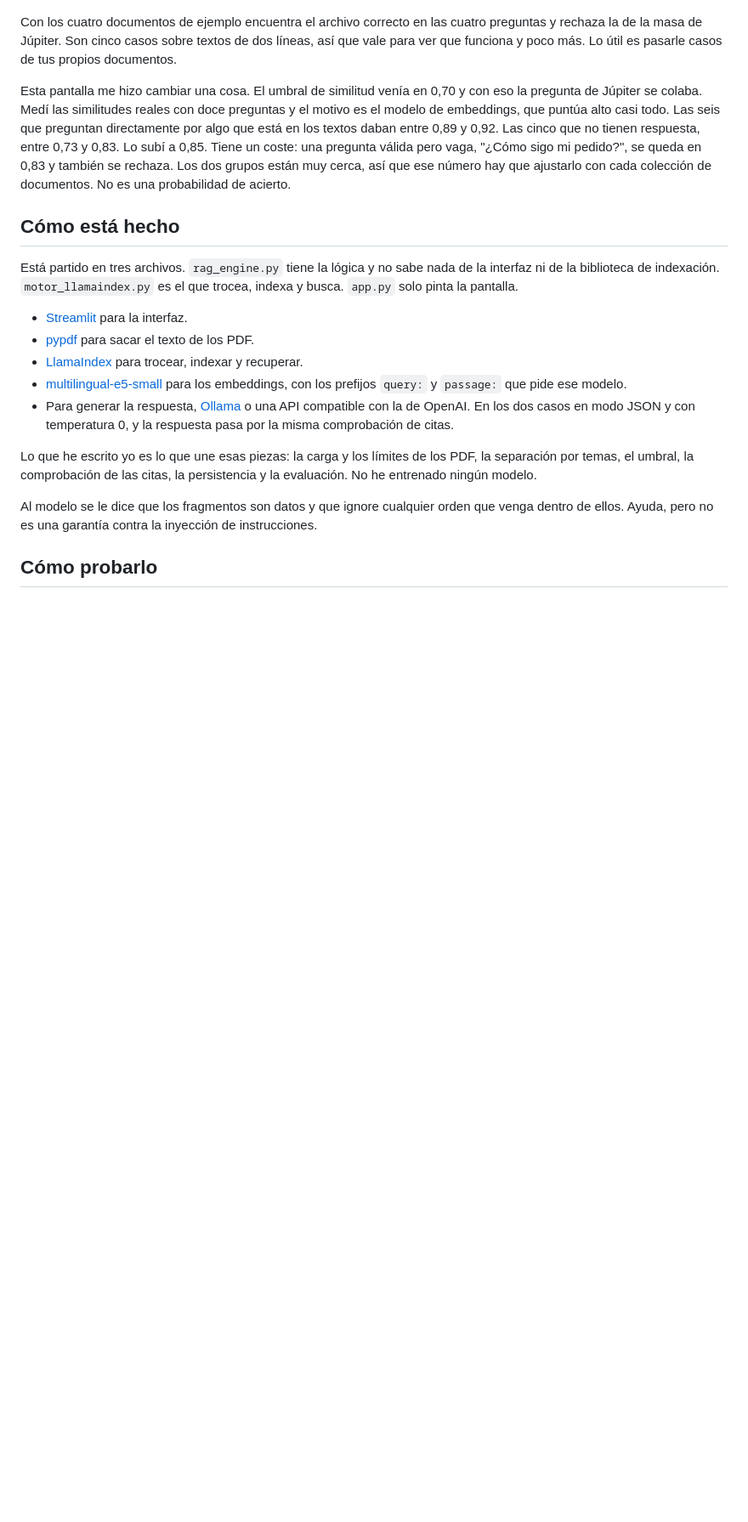
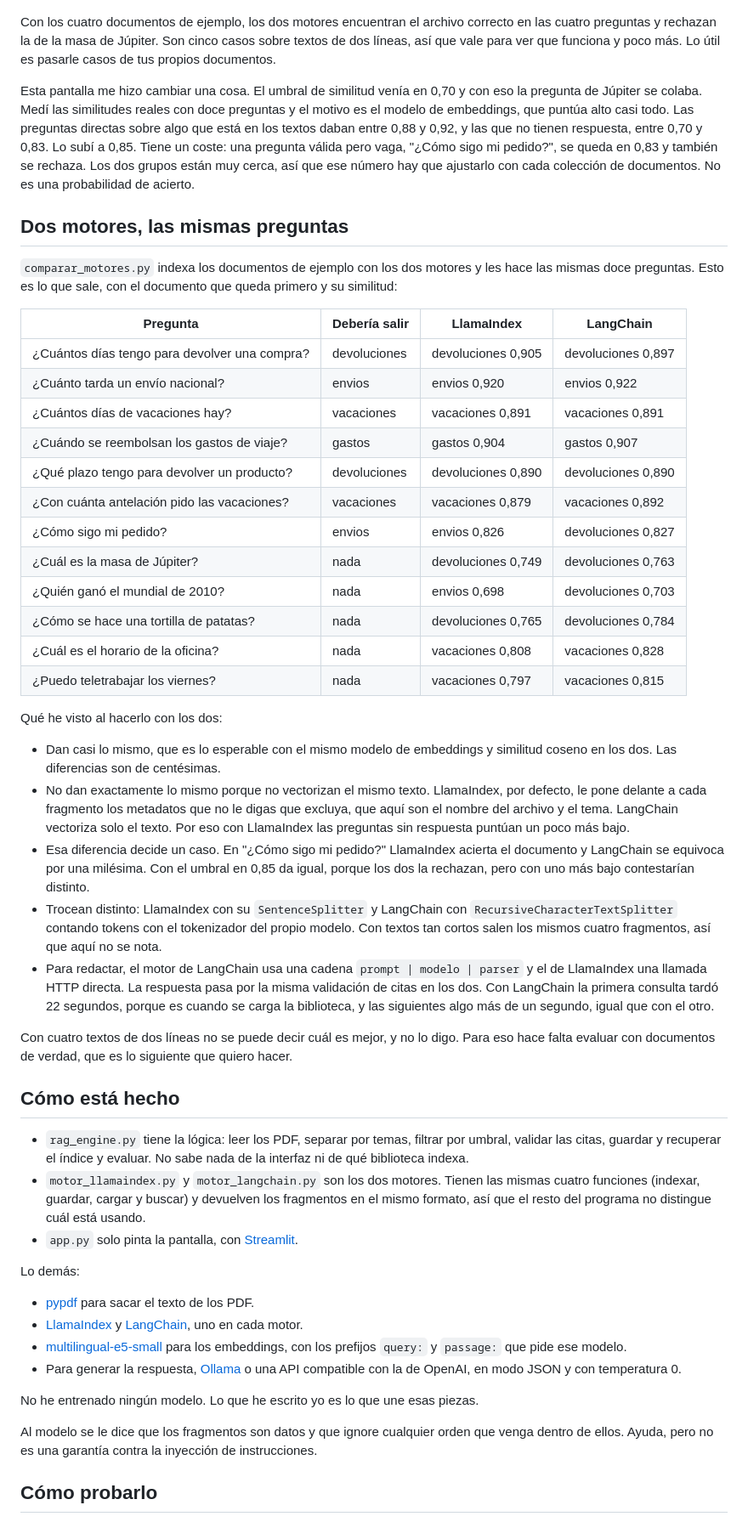
Before and after one commit to Josulo72/rag-documental, a Markdown page: README.md, the part around one of its changes. Shown at 85% size. GitHub-like rendering; blank space fills up the shorter version.

```diff
--- a/README.md
+++ b/README.md
@@ -26,21 +28,53 @@ La aplicación trae una pantalla para evaluar la búsqueda. Le das un JSON con p
 
 ![La pantalla de evaluación con los documentos de ejemplo: 4 de 4 aciertos y la pregunta trampa rechazada](docs/rag-evaluacion.png)
 
-Con los cuatro documentos de ejemplo encuentra el archivo correcto en las cuatro preguntas y rechaza la de la masa de Júpiter. Son cinco casos sobre textos de dos líneas, así que vale para ver que funciona y poco más. Lo útil es pasarle casos de tus propios documentos.
+Con los cuatro documentos de ejemplo, los dos motores encuentran el archivo correcto en las cuatro preguntas y rechazan la de la masa de Júpiter. Son cinco casos sobre textos de dos líneas, así que vale para ver que funciona y poco más. Lo útil es pasarle casos de tus propios documentos.
 
-Esta pantalla me hizo cambiar una cosa. El umbral de similitud venía en 0,70 y con eso la pregunta de Júpiter se colaba. Medí las similitudes reales con doce preguntas y el motivo es el modelo de embeddings, que puntúa alto casi todo. Las seis que preguntan directamente por algo que está en los textos daban entre 0,89 y 0,92. Las cinco que no tienen respuesta, entre 0,73 y 0,83. Lo subí a 0,85. Tiene un coste: una pregunta válida pero vaga, "¿Cómo sigo mi pedido?", se queda en 0,83 y también se rechaza. Los dos grupos están muy cerca, así que ese número hay que ajustarlo con cada colección de documentos. No es una probabilidad de acierto.
+Esta pantalla me hizo cambiar una cosa. El umbral de similitud venía en 0,70 y con eso la pregunta de Júpiter se colaba. Medí las similitudes reales con doce preguntas y el motivo es el modelo de embeddings, que puntúa alto casi todo. Las preguntas directas sobre algo que está en los textos daban entre 0,88 y 0,92, y las que no tienen respuesta, entre 0,70 y 0,83. Lo subí a 0,85. Tiene un coste: una pregunta válida pero vaga, "¿Cómo sigo mi pedido?", se queda en 0,83 y también se rechaza. Los dos grupos están muy cerca, así que ese número hay que ajustarlo con cada colección de documentos. No es una probabilidad de acierto.
+
+## Dos motores, las mismas preguntas
+
+`comparar_motores.py` indexa los documentos de ejemplo con los dos motores y les hace las mismas doce preguntas. Esto es lo que sale, con el documento que queda primero y su similitud:
+
+| Pregunta | Debería salir | LlamaIndex | LangChain |
+|---|---|---|---|
+| ¿Cuántos días tengo para devolver una compra? | devoluciones | devoluciones 0,905 | devoluciones 0,897 |
+| ¿Cuánto tarda un envío nacional? | envios | envios 0,920 | envios 0,922 |
+| ¿Cuántos días de vacaciones hay? | vacaciones | vacaciones 0,891 | vacaciones 0,891 |
+| ¿Cuándo se reembolsan los gastos de viaje? | gastos | gastos 0,904 | gastos 0,907 |
+| ¿Qué plazo tengo para devolver un producto? | devoluciones | devoluciones 0,890 | devoluciones 0,890 |
+| ¿Con cuánta antelación pido las vacaciones? | vacaciones | vacaciones 0,879 | vacaciones 0,892 |
+| ¿Cómo sigo mi pedido? | envios | envios 0,826 | devoluciones 0,827 |
+| ¿Cuál es la masa de Júpiter? | nada | devoluciones 0,749 | devoluciones 0,763 |
+| ¿Quién ganó el mundial de 2010? | nada | envios 0,698 | devoluciones 0,703 |
+| ¿Cómo se hace una tortilla de patatas? | nada | devoluciones 0,765 | devoluciones 0,784 |
+| ¿Cuál es el horario de la oficina? | nada | vacaciones 0,808 | vacaciones 0,828 |
+| ¿Puedo teletrabajar los viernes? | nada | vacaciones 0,797 | vacaciones 0,815 |
+
+Qué he visto al hacerlo con los dos:
+
+- Dan casi lo mismo, que es lo esperable con el mismo modelo de embeddings y similitud coseno en los dos. Las diferencias son de centésimas.
+- No dan exactamente lo mismo porque no vectorizan el mismo texto. LlamaIndex, por defecto, le pone delante a cada fragmento los metadatos que no le digas que excluya, que aquí son el nombre del archivo y el tema. LangChain vectoriza solo el texto. Por eso con LlamaIndex las preguntas sin respuesta puntúan un poco más bajo.
+- Esa diferencia decide un caso. En "¿Cómo sigo mi pedido?" LlamaIndex acierta el documento y LangChain se equivoca por una milésima. Con el umbral en 0,85 da igual, porque los dos la rechazan, pero con uno más bajo contestarían distinto.
+- Trocean distinto: LlamaIndex con su `SentenceSplitter` y LangChain con `RecursiveCharacterTextSplitter` contando tokens con el tokenizador del propio modelo. Con textos tan cortos salen los mismos cuatro fragmentos, así que aquí no se nota.
+- Para redactar, el motor de LangChain usa una cadena `prompt | modelo | parser` y el de LlamaIndex una llamada HTTP directa. La respuesta pasa por la misma validación de citas en los dos. Con LangChain la primera consulta tardó 22 segundos, porque es cuando se carga la biblioteca, y las siguientes algo más de un segundo, igual que con el otro.
+
+Con cuatro textos de dos líneas no se puede decir cuál es mejor, y no lo digo. Para eso hace falta evaluar con documentos de verdad, que es lo siguiente que quiero hacer.
 
 ## Cómo está hecho
 
-Está partido en tres archivos. `rag_engine.py` tiene la lógica y no sabe nada de la interfaz ni de la biblioteca de indexación. `motor_llamaindex.py` es el que trocea, indexa y busca. `app.py` solo pinta la pantalla.
+- `rag_engine.py` tiene la lógica: leer los PDF, separar por temas, filtrar por umbral, validar las citas, guardar y recuperar el índice y evaluar. No sabe nada de la interfaz ni de qué biblioteca indexa.
+- `motor_llamaindex.py` y `motor_langchain.py` son los dos motores. Tienen las mismas cuatro funciones (indexar, guardar, cargar y buscar) y devuelven los fragmentos en el mismo formato, así que el resto del programa no distingue cuál está usando.
+- `app.py` solo pinta la pantalla, con [Streamlit](https://streamlit.io/).
 
-- [Streamlit](https://streamlit.io/) para la interfaz.
+Lo demás:
+
 - [pypdf](https://pypdf.readthedocs.io/) para sacar el texto de los PDF.
-- [LlamaIndex](https://www.llamaindex.ai/) para trocear, indexar y recuperar.
+- [LlamaIndex](https://www.llamaindex.ai/) y [LangChain](https://www.langchain.com/), uno en cada motor.
 - [multilingual-e5-small](https://huggingface.co/intfloat/multilingual-e5-small) para los embeddings, con los prefijos `query:` y `passage:` que pide ese modelo.
-- Para generar la respuesta, [Ollama](https://ollama.com/) o una API compatible con la de OpenAI. En los dos casos en modo JSON y con temperatura 0, y la respuesta pasa por la misma comprobación de citas.
+- Para generar la respuesta, [Ollama](https://ollama.com/) o una API compatible con la de OpenAI, en modo JSON y con temperatura 0.
 
-Lo que he escrito yo es lo que une esas piezas: la carga y los límites de los PDF, la separación por temas, el umbral, la comprobación de las citas, la persistencia y la evaluación. No he entrenado ningún modelo.
+No he entrenado ningún modelo. Lo que he escrito yo es lo que une esas piezas.
 
 Al modelo se le dice que los fragmentos son datos y que ignore cualquier orden que venga dentro de ellos. Ayuda, pero no es una garantía contra la inyección de instrucciones.
 
```
Also changed, not shown: other parts of README.md (+25 -9 lines), docs/rag-evaluacion.png, docs/rag-respuesta.png, 7 other files.
